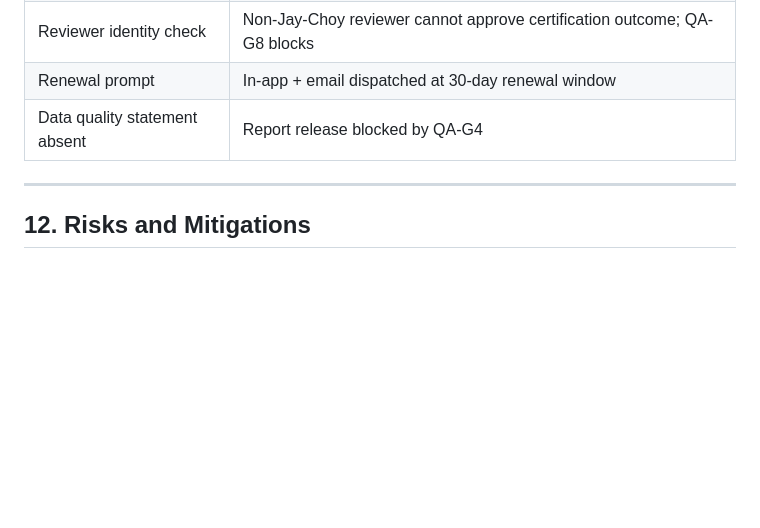
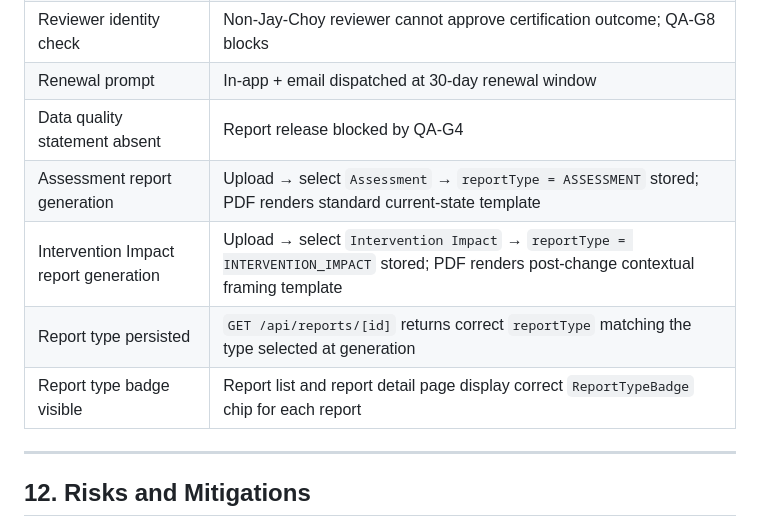
Before and after one commit to jefflyt/fjsafespace01, a Markdown page: FJDashboard_PSD.md, the part around one of its changes. Rendered like a GitHub page; blank space fills up the shorter version.

```diff
--- a/FJDashboard_PSD.md
+++ b/FJDashboard_PSD.md
@@ -343,6 +354,10 @@ Per-metric row: `Metric Name | Current Value | Unit | Threshold Band | Rule Inte
 | Reviewer identity check | Non-Jay-Choy reviewer cannot approve certification outcome; QA-G8 blocks |
 | Renewal prompt | In-app + email dispatched at 30-day renewal window |
 | Data quality statement absent | Report release blocked by QA-G4 |
+| Assessment report generation | Upload → select `Assessment` → `reportType = ASSESSMENT` stored; PDF renders standard current-state template |
+| Intervention Impact report generation | Upload → select `Intervention Impact` → `reportType = INTERVENTION_IMPACT` stored; PDF renders post-change contextual framing template |
+| Report type persisted | `GET /api/reports/[id]` returns correct `reportType` matching the type selected at generation |
+| Report type badge visible | Report list and report detail page display correct `ReportTypeBadge` chip for each report |
 
 ---
 
```
Also changed, not shown: other parts of FJDashboard_PSD.md (+14 -3 lines), FJDashboard_PRD.md (+12 -4 lines), FJDashboard_TDD.md (+17 -7 lines).
